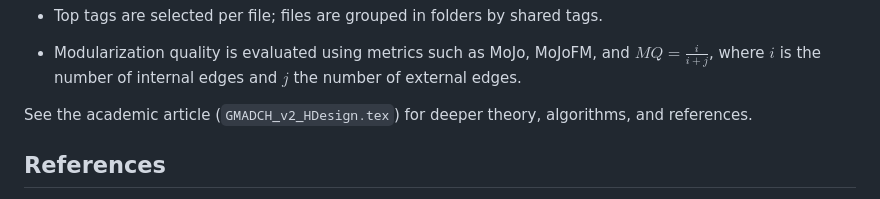
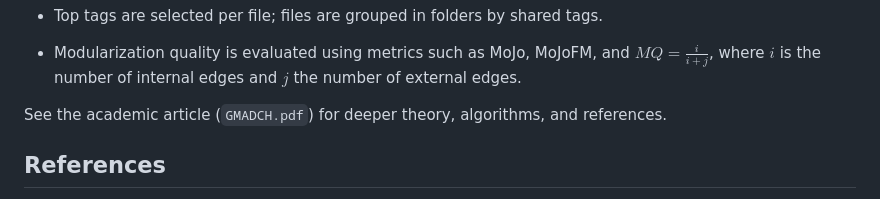
Before and after one commit to mablue/GMADCH, a Markdown page: README.md, the part around the change. Drawn GitHub-style.

```diff
--- a/README.md
+++ b/README.md
@@ -48,7 +48,7 @@ GMADCH uses Levenshtein string distance and vocabulary congruence to measure con
 
 - Modularization quality is evaluated using metrics such as MoJo, MoJoFM, and $MQ = \frac{i}{i+j}$, where $i$ is the number of internal edges and $j$ the number of external edges.
 
-See the academic article (`GMADCH_v2_HDesign.tex`) for deeper theory, algorithms, and references.
+See the academic article (`GMADCH.pdf`) for deeper theory, algorithms, and references.
 
 ## References
 
```
